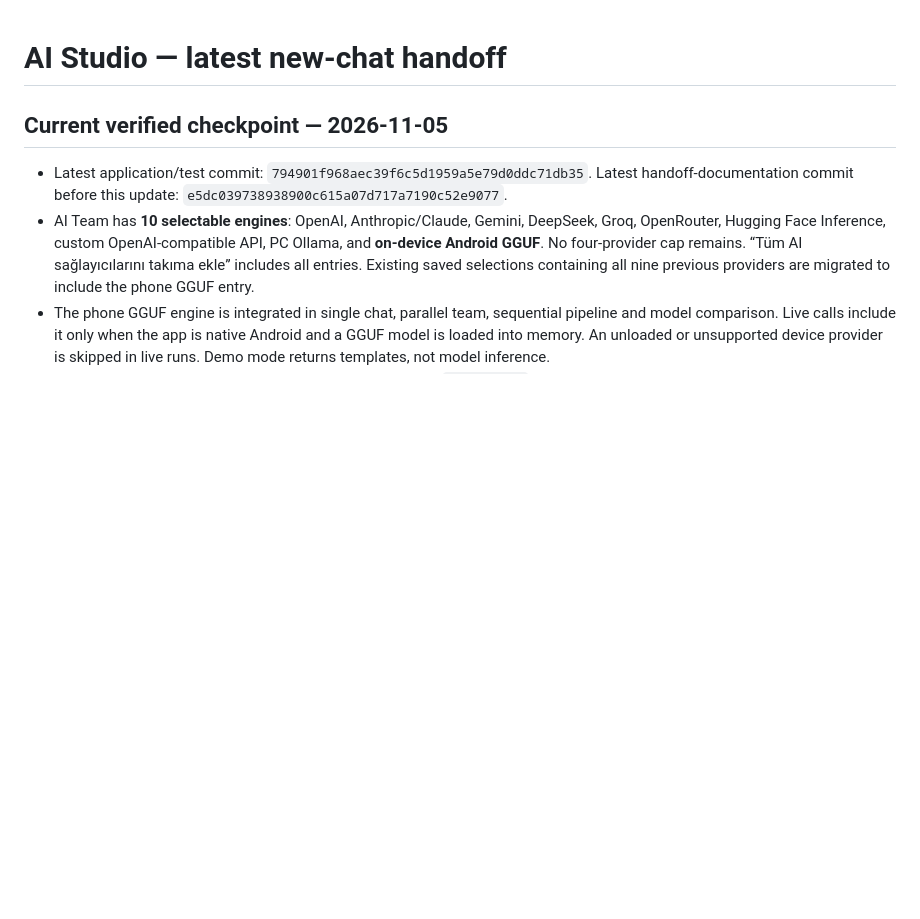
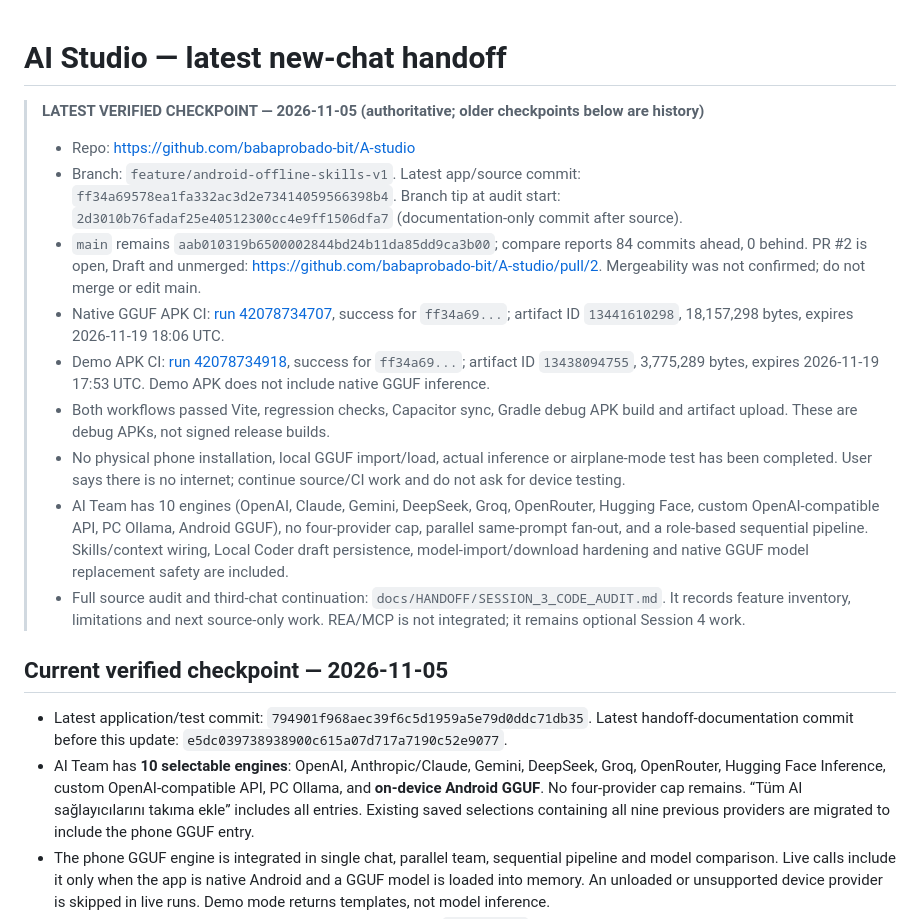
Before and after one commit to babaprobado-bit/A-studio, a Markdown page: docs/HANDOFF/NEW_CHAT_STARTER.md, the part around the change. GitHub-like rendering; blank space fills up the shorter version.

Commit message:
docs: add complete session 3 source audit and fresh handoff

```diff
--- a/docs/HANDOFF/NEW_CHAT_STARTER.md
+++ b/docs/HANDOFF/NEW_CHAT_STARTER.md
@@ -1,4 +1,18 @@
 # AI Studio — latest new-chat handoff
+
+
+> **LATEST VERIFIED CHECKPOINT — 2026-11-05 (authoritative; older checkpoints below are history)**
+>
+> - Repo: https://github.com/babaprobado-bit/A-studio
+> - Branch: `feature/android-offline-skills-v1`. Latest app/source commit: `ff34a69578ea1fa332ac3d2e73414059566398b4`. Branch tip at audit start: `2d3010b76fadaf25e40512300cc4e9ff1506dfa7` (documentation-only commit after source).
+> - `main` remains `aab010319b6500002844bd24b11da85dd9ca3b00`; compare reports 84 commits ahead, 0 behind. PR #2 is open, Draft and unmerged: https://github.com/babaprobado-bit/A-studio/pull/2. Mergeability was not confirmed; do not merge or edit main.
+> - Native GGUF APK CI: [run 42078734707](https://github.com/babaprobado-bit/A-studio/actions/runs/42078734707), success for `ff34a69...`; artifact ID `13441610298`, 18,157,298 bytes, expires 2026-11-19 18:06 UTC.
+> - Demo APK CI: [run 42078734918](https://github.com/babaprobado-bit/A-studio/actions/runs/42078734918), success for `ff34a69...`; artifact ID `13438094755`, 3,775,289 bytes, expires 2026-11-19 17:53 UTC. Demo APK does not include native GGUF inference.
+> - Both workflows passed Vite, regression checks, Capacitor sync, Gradle debug APK build and artifact upload. These are debug APKs, not signed release builds.
+> - No physical phone installation, local GGUF import/load, actual inference or airplane-mode test has been completed. User says there is no internet; continue source/CI work and do not ask for device testing.
+> - AI Team has 10 engines (OpenAI, Claude, Gemini, DeepSeek, Groq, OpenRouter, Hugging Face, custom OpenAI-compatible API, PC Ollama, Android GGUF), no four-provider cap, parallel same-prompt fan-out, and a role-based sequential pipeline. Skills/context wiring, Local Coder draft persistence, model-import/download hardening and native GGUF model replacement safety are included.
+> - Full source audit and third-chat continuation: `docs/HANDOFF/SESSION_3_CODE_AUDIT.md`. It records feature inventory, limitations and next source-only work. REA/MCP is not integrated; it remains optional Session 4 work.
+
 
 ## Current verified checkpoint — 2026-11-05
 
```
Also changed, not shown: docs/HANDOFF/SESSION_3_CODE_AUDIT.md (added, +86 -0 lines).
